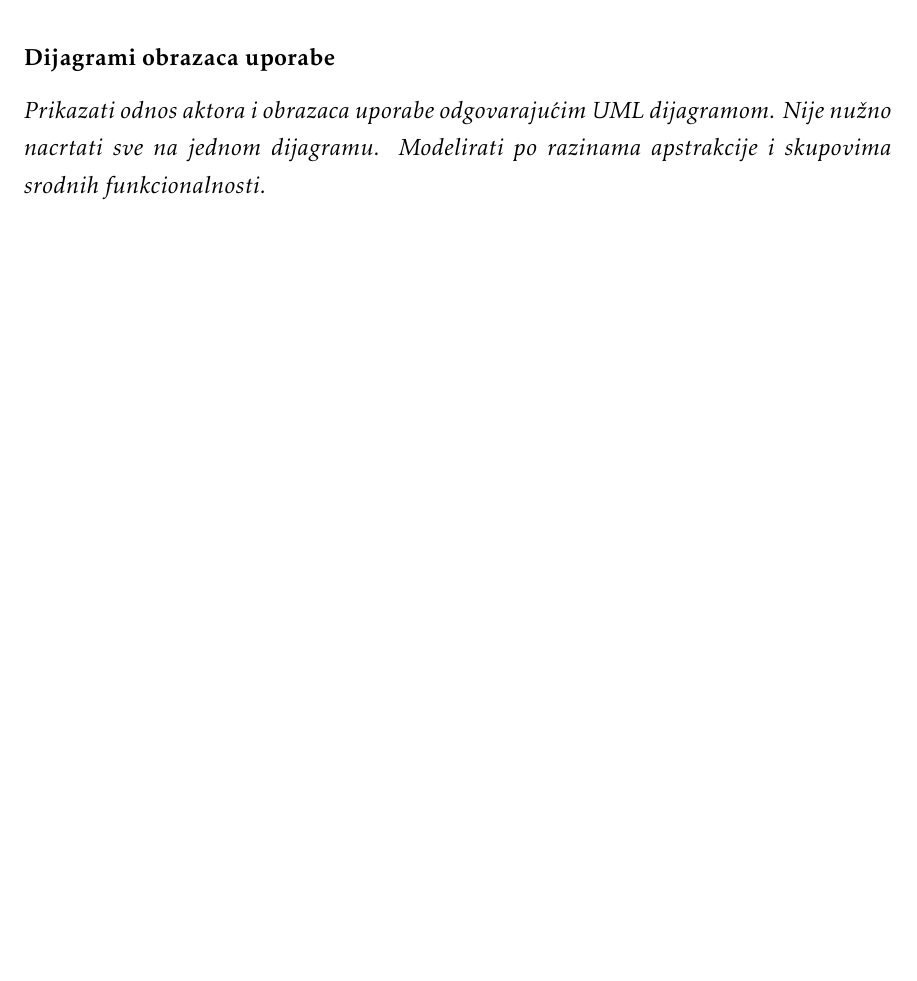
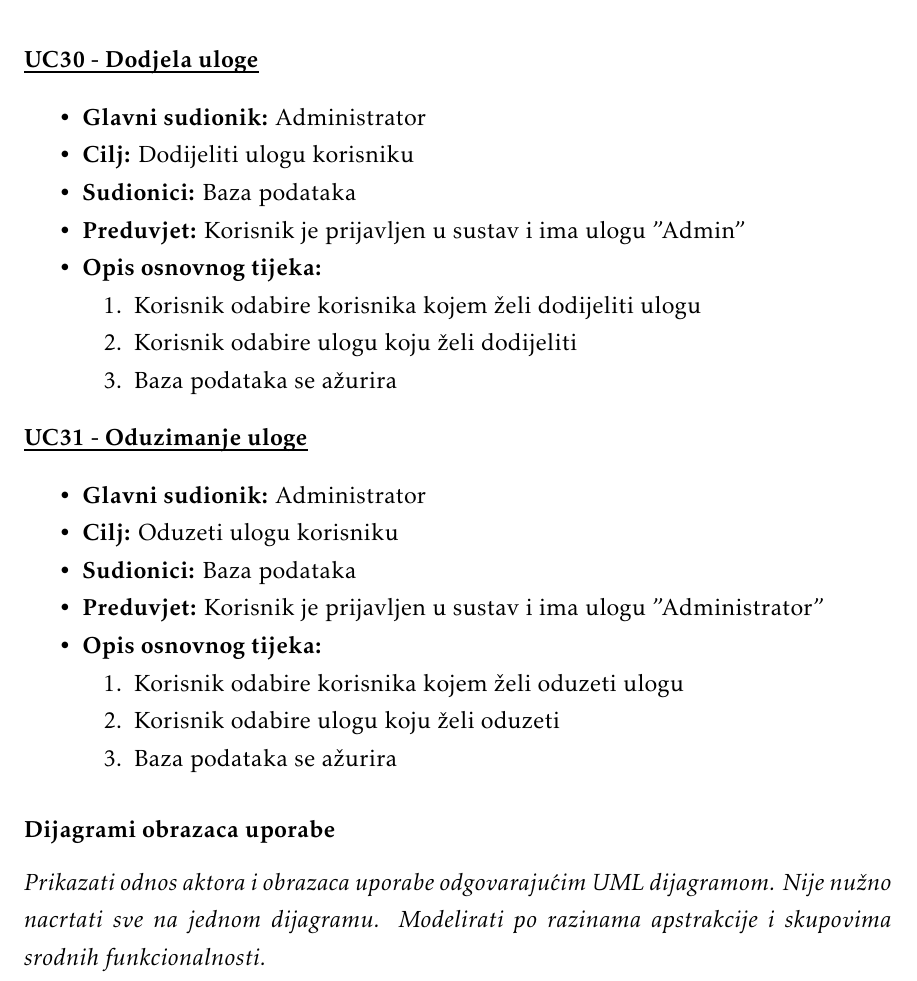
Before and after one commit to danijel-barisic/MojKvart-web-app, a LaTeX document (Dokumentacija/PROGI_ProjektnaDokumentacija.tex, which reads Dokumentacija/Specifikacija_programske_potpore.tex): part of page 20 of 40, cut at the place of the change, the shorter picture padded with empty space. Compiled offline with pdfLaTeX.

Commit message:
dodani UC30 i UC31

```diff
--- a/Dokumentacija/Specifikacija_programske_potpore.tex
+++ b/Dokumentacija/Specifikacija_programske_potpore.tex
@@ -885,6 +885,42 @@
 
 					\end{packed_item}
 
+					\noindent \underbar{\textbf{UC30 - Dodjela uloge}}
+					\begin{packed_item}
+
+						\item \textbf{Glavni sudionik: }Administrator
+						\item  \textbf{Cilj:} Dodijeliti ulogu korisniku
+						\item  \textbf{Sudionici:} Baza podataka
+						\item  \textbf{Preduvjet:} Korisnik je prijavljen u sustav i ima ulogu "Admin"
+						\item  \textbf{Opis osnovnog tijeka:}
+
+						\item[] \begin{packed_enum}
+
+							\item Korisnik odabire korisnika kojem želi dodijeliti ulogu
+							\item Korisnik odabire ulogu koju želi dodijeliti
+							\item Baza podataka se ažurira
+						\end{packed_enum}
+
+					\end{packed_item}
+
+					\noindent \underbar{\textbf{UC31 - Oduzimanje uloge}}
+					\begin{packed_item}
+
+						\item \textbf{Glavni sudionik: }Administrator
+						\item  \textbf{Cilj:} Oduzeti ulogu korisniku
+						\item  \textbf{Sudionici:} Baza podataka
+						\item  \textbf{Preduvjet:} Korisnik je prijavljen u sustav i ima ulogu "Administrator"
+						\item  \textbf{Opis osnovnog tijeka:}
+
+						\item[] \begin{packed_enum}
+
+							\item Korisnik odabire korisnika kojem želi oduzeti ulogu
+							\item Korisnik odabire ulogu koju želi oduzeti
+							\item Baza podataka se ažurira
+						\end{packed_enum}
+
+					\end{packed_item}
+
 				\subsubsection{Dijagrami obrazaca uporabe}
 
 					\textit{Prikazati odnos aktora i obrazaca uporabe odgovarajućim UML dijagramom. Nije nužno nacrtati sve na jednom dijagramu. Modelirati po razinama apstrakcije i skupovima srodnih funkcionalnosti.}
```
